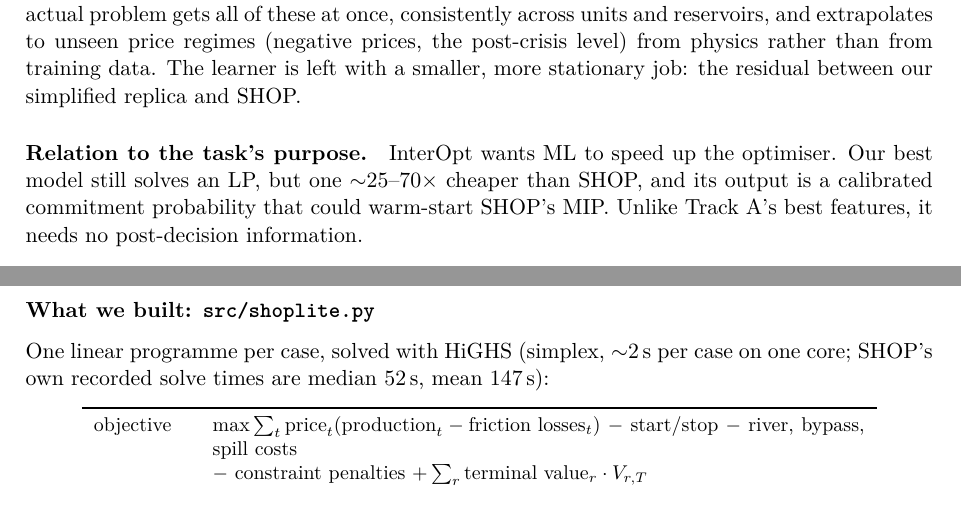
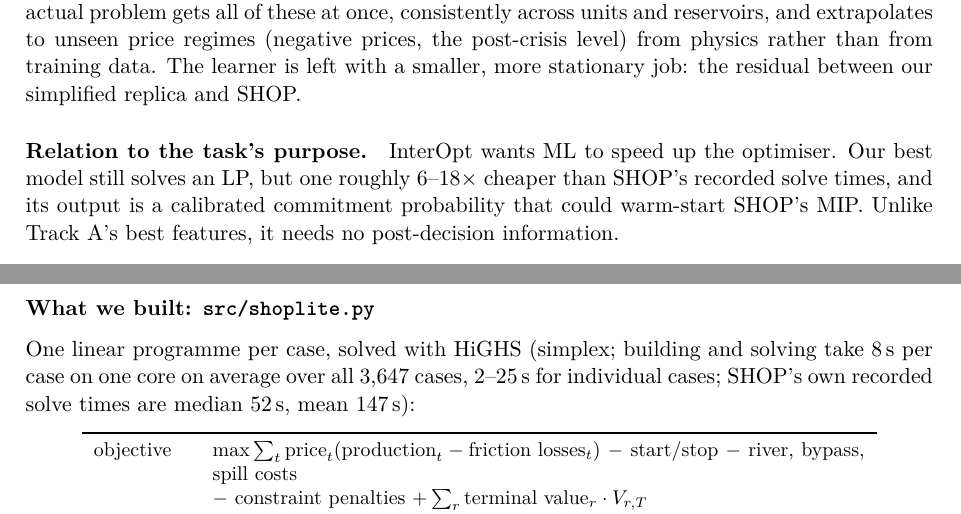
Before and after one commit to peterKlivnoy/ML_Project, a LaTeX paper (sintef_project/report/Report.tex, which reads sintef_project/report/log/037_first_principles_optimiser.tex): two parts of pages 13 and 81 of 84, joined at a grey line, cut so that both start at the same text. Compiled offline with pdfLaTeX.

Commit message:
Correct the LP's per-case cost; add the built Report.pdf to deliverables
Measured over all 3,647 cases the LP takes 8 s per case on one core (2-25 s individually),
not ~2 s; against SHOP's recorded 52 s median / 147 s mean that is 6-18x cheaper, not 25-70x.

Co-Authored-By: Claude Opus 5.5 <noreply@anthropic.com>
Claude-Session: https://claude.ai/code/session_01L7eDZui1LadL3GHQ9XHVUB

```diff
--- a/sintef_project/report/Report.tex
+++ b/sintef_project/report/Report.tex
@@ -488,7 +488,7 @@
 residual between our simplified replica and SHOP.
 
 \paragraph{Relation to the task's purpose.} InterOpt wants ML to speed up the optimiser. Our best
-model still solves an LP, but one $\sim$25--70$\times$ cheaper than SHOP, and its output is a
+model still solves an LP, but one roughly 6--18$\times$ cheaper than SHOP's recorded solve times, and its output is a
 calibrated commitment probability that could warm-start SHOP's MIP. Unlike Track A's best
 features, it needs no post-decision information.
 
--- a/sintef_project/report/log/037_first_principles_optimiser.tex
+++ b/sintef_project/report/log/037_first_principles_optimiser.tex
@@ -13,8 +13,9 @@
 
 \subsubsection*{What we built: \texttt{src/shoplite.py}}
 
-One linear programme per case, solved with HiGHS (simplex, $\sim$2\,s per case on one core;
-SHOP's own recorded solve times are median 52\,s, mean 147\,s):
+One linear programme per case, solved with HiGHS (simplex; building and solving take 8\,s per case
+on one core on average over all 3{,}647 cases, 2--25\,s for individual cases; SHOP's own recorded
+solve times are median 52\,s, mean 147\,s):
 
 \begin{center}\small
 \begin{tabular}{lp{11.5cm}}
```
Also changed, not shown: README.md, sintef_project/deliverables/Report.pdf (added), sintef_project/report/Report.tex (4 more changed lines), 2 other files.
